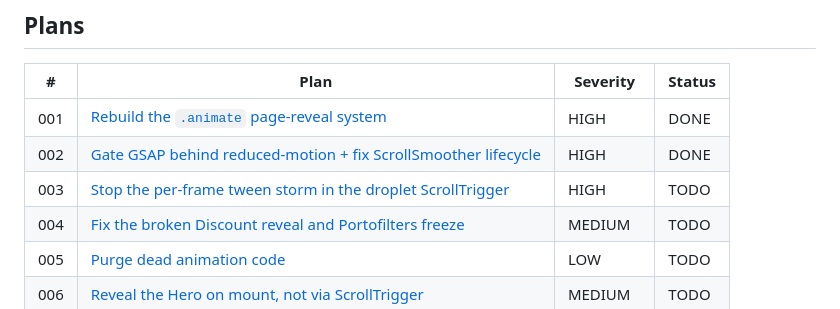
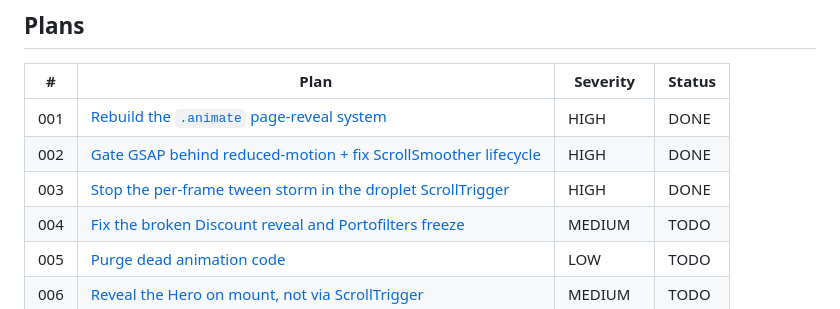
Before and after one commit to Tseku210/ubean, a Markdown page: plans/animations/README.md, the part around the change. Drawn GitHub-style.

Commit message:
chore: mark plan 003-motionpath-scroll-performance DONE

```diff
--- a/plans/animations/README.md
+++ b/plans/animations/README.md
@@ -10,7 +10,7 @@ This is the **animation** plan set; the general codebase plan set lives one leve
 | --- | --- | --- | --- |
 | 001 | [Rebuild the `.animate` page-reveal system](001-rebuild-animate-reveal.md) | HIGH | DONE |
 | 002 | [Gate GSAP behind reduced-motion + fix ScrollSmoother lifecycle](002-gsap-reduced-motion-and-scrollsmoother.md) | HIGH | DONE |
-| 003 | [Stop the per-frame tween storm in the droplet ScrollTrigger](003-motionpath-scroll-performance.md) | HIGH | TODO |
+| 003 | [Stop the per-frame tween storm in the droplet ScrollTrigger](003-motionpath-scroll-performance.md) | HIGH | DONE |
 | 004 | [Fix the broken Discount reveal and Portofilters freeze](004-fix-broken-homepage-entrances.md) | MEDIUM | TODO |
 | 005 | [Purge dead animation code](005-purge-dead-animation-code.md) | LOW | TODO |
 | 006 | [Reveal the Hero on mount, not via ScrollTrigger](006-hero-mount-reveal.md) | MEDIUM | TODO |
```
Also changed, not shown: plans/animations/003-motionpath-scroll-performance.md (+1 -1 lines).
